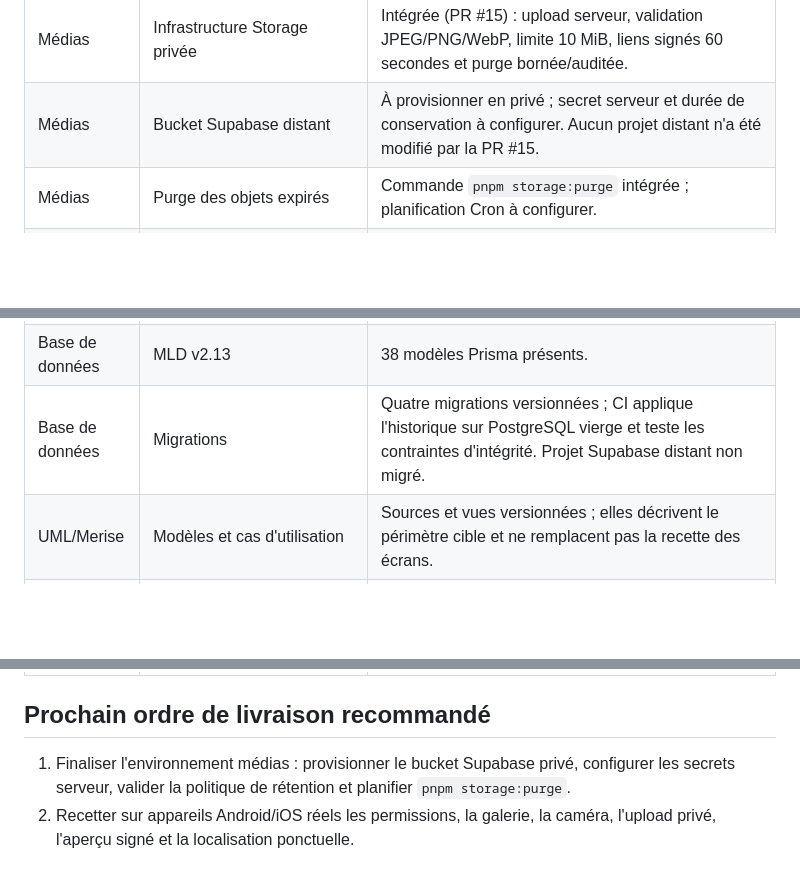
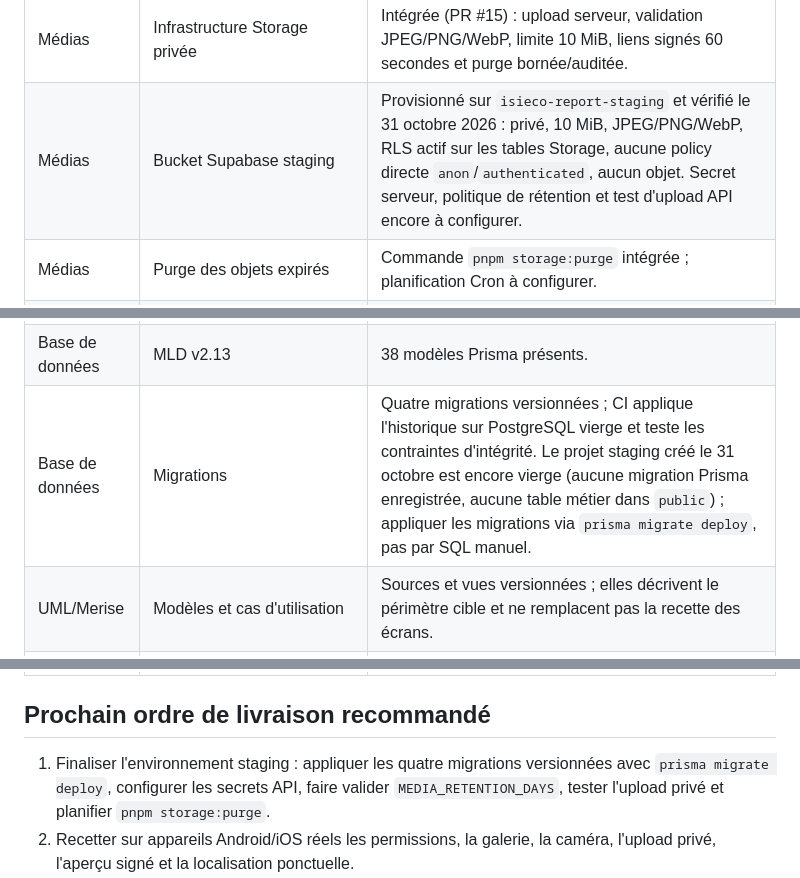
Before and after one commit to fadellba/isieco-report, a Markdown page: docs/architecture/etat-des-livrables.md, 3 parts joined by grey strips. GitHub-like rendering; blank space fills up the shorter version.

Commit message:
docs(project): record staging storage and migration readiness

```diff
--- a/docs/architecture/etat-des-livrables.md
+++ b/docs/architecture/etat-des-livrables.md
@@ -19,7 +19,7 @@
 | Backend | Verification | Intégré : vérification indépendante, séparation des tâches, demande de reprise et clôture après achèvement des contenus actifs. |
 | Backend | Audit | Intégré (PR #16) : journal personnel et historique des rôles à portée limitée, pagination/filtres, métadonnées sûres uniquement. Pas de listing global ni export. |
 | Médias | Infrastructure Storage privée | Intégrée (PR #15) : upload serveur, validation JPEG/PNG/WebP, limite 10 MiB, liens signés 60 secondes et purge bornée/auditée. |
-| Médias | Bucket Supabase distant | À provisionner en privé ; secret serveur et durée de conservation à configurer. Aucun projet distant n'a été modifié par la PR #15. |
+| Médias | Bucket Supabase staging | Provisionné sur `isieco-report-staging` et vérifié le 31 octobre 2026 : privé, 10 MiB, JPEG/PNG/WebP, RLS actif sur les tables Storage, aucune policy directe `anon`/`authenticated`, aucun objet. Secret serveur, politique de rétention et test d'upload API encore à configurer. |
 | Médias | Purge des objets expirés | Commande `pnpm storage:purge` intégrée ; planification Cron à configurer. |
 | Web | Shell et authentification par rôle | Intégrés (PR #17) : contexte Supabase, profil API, gardes et navigation par rôle. |
 | Web | Comptes et activité | Intégrés (PR #17) : gestion des rôles et journal personnel paginé/filtrable. |
@@ -34,7 +34,7 @@
 | Mobile | Photos et géolocalisation natives | Intégrées (PR #26) : image picker, capture caméra, conversion JPEG, upload privé citoyen/agent, aperçu par URL signée et localisation au premier plan sur demande. CI complète verte. |
 | Packages | `shared` et `api-client` | Initialisés ; contrats et endpoints dédiés à compléter à mesure des besoins des clients. |
 | Base de données | MLD v2.13 | 38 modèles Prisma présents. |
-| Base de données | Migrations | Quatre migrations versionnées ; CI applique l'historique sur PostgreSQL vierge et teste les contraintes d'intégrité. Projet Supabase distant non migré. |
+| Base de données | Migrations | Quatre migrations versionnées ; CI applique l'historique sur PostgreSQL vierge et teste les contraintes d'intégrité. Le projet staging créé le 31 octobre est encore vierge (aucune migration Prisma enregistrée, aucune table métier dans `public`) ; appliquer les migrations via `prisma migrate deploy`, pas par SQL manuel. |
 | UML/Merise | Modèles et cas d'utilisation | Sources et vues versionnées ; elles décrivent le périmètre cible et ne remplacent pas la recette des écrans. |
 | Exploitation | Vercel, Render, Supabase distant | Architecture documentée ; configuration et déploiements de production non confirmés. |
 | Mobile | Recette native | À faire : tester permissions, galerie, caméra, conversion d'images et localisation sur appareils Android/iOS réels. |
@@ -42,7 +42,7 @@
 
 ## Prochain ordre de livraison recommandé
 
-1. Finaliser l'environnement médias : provisionner le bucket Supabase privé, configurer les secrets serveur, valider la politique de rétention et planifier `pnpm storage:purge`.
+1. Finaliser l'environnement staging : appliquer les quatre migrations versionnées avec `prisma migrate deploy`, configurer les secrets API, faire valider `MEDIA_RETENTION_DAYS`, tester l'upload privé et planifier `pnpm storage:purge`.
 2. Recetter sur appareils Android/iOS réels les permissions, la galerie, la caméra, l'upload privé, l'aperçu signé et la localisation ponctuelle.
 3. Préparer l'environnement de déploiement : renseigner les Deploy Hooks Vercel/Render et les URLs de smoke test, vérifier les domaines, variables d'environnement et migrations de production. N'activer `PRODUCTION_DEPLOY_ENABLED=true` qu'après validation de la sauvegarde, de la restauration et de la fenêtre de changement.
 4. Générer et signer l'APK Android, publier une GitHub Release et vérifier le lien de téléchargement.
```
